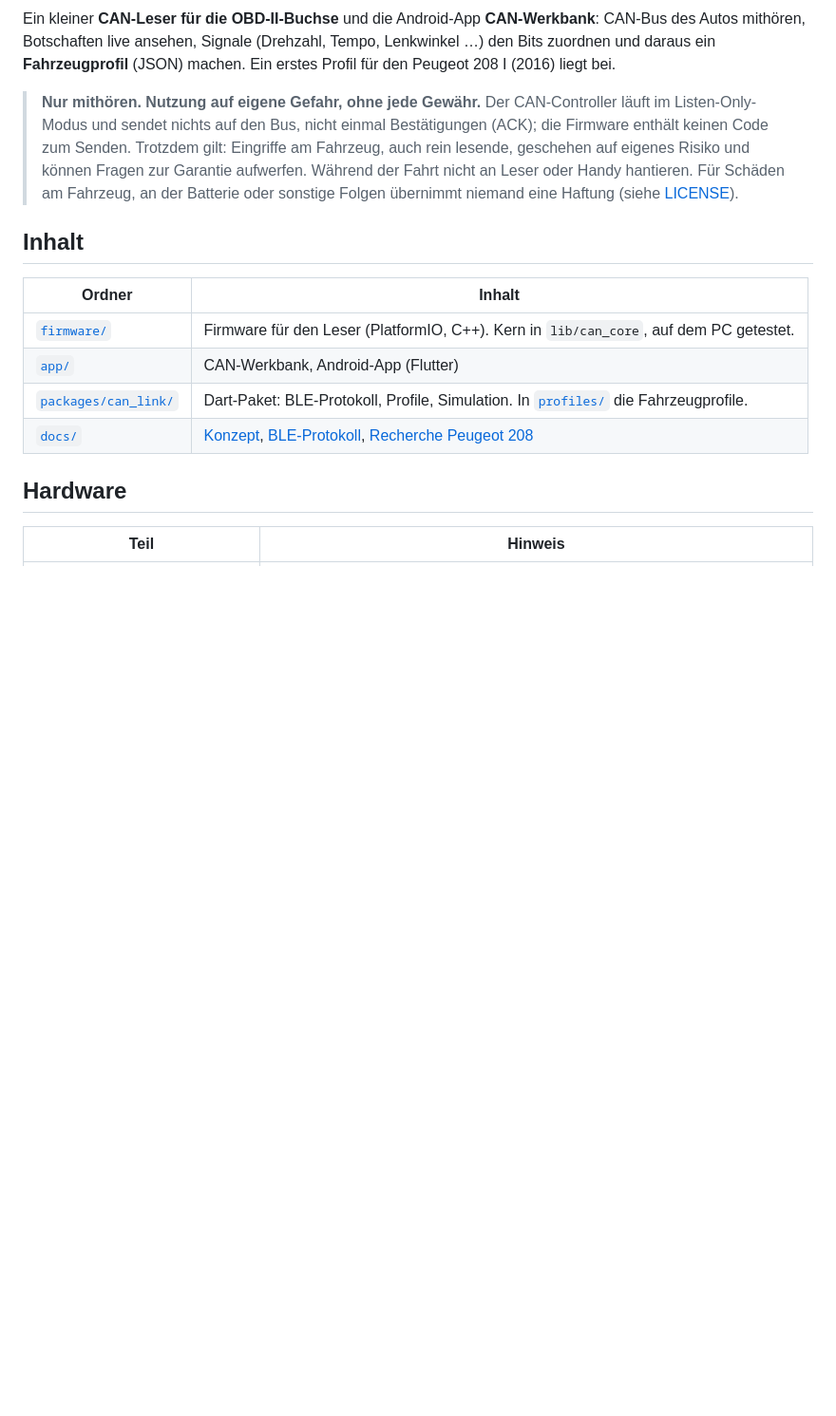
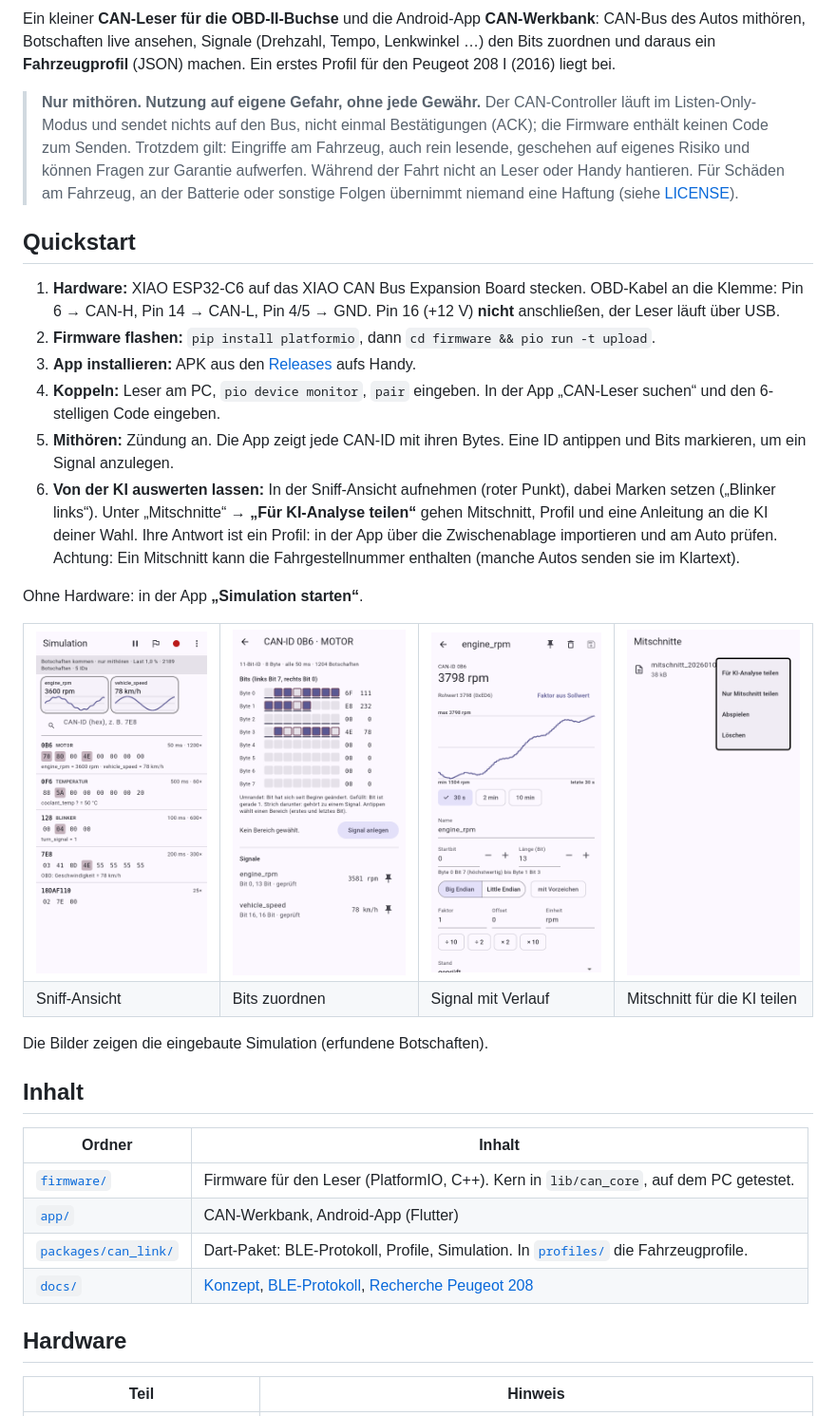
Before and after one commit to nicolasasauer/auto-tracker-can-bus, a Markdown page: README.de.md, the part around the change. Shown at 95% size. Rendered like a GitHub page; pictures changed too: docs/screenshots/bitraster.png (added), docs/screenshots/ki-teilen.png (added), docs/screenshots/signal.png (added); blank space fills up the shorter version.

```diff
--- a/README.de.md
+++ b/README.de.md
@@ -16,6 +16,44 @@ Signale (Drehzahl, Tempo, Lenkwinkel …) den Bits zuordnen und daraus ein
 > Während der Fahrt nicht an Leser oder Handy hantieren. Für Schäden am
 > Fahrzeug, an der Batterie oder sonstige Folgen übernimmt niemand eine
 > Haftung (siehe [LICENSE](LICENSE)).
+
+## Quickstart
+
+1. **Hardware:** XIAO ESP32-C6 auf das XIAO CAN Bus Expansion Board stecken.
+   OBD-Kabel an die Klemme: Pin 6 → CAN-H, Pin 14 → CAN-L, Pin 4/5 → GND.
+   Pin 16 (+12 V) **nicht** anschließen, der Leser läuft über USB.
+2. **Firmware flashen:** `pip install platformio`, dann
+   `cd firmware && pio run -t upload`.
+3. **App installieren:** APK aus den [Releases](../../releases) aufs Handy.
+4. **Koppeln:** Leser am PC, `pio device monitor`, `pair` eingeben. In der App
+   „CAN-Leser suchen“ und den 6-stelligen Code eingeben.
+5. **Mithören:** Zündung an. Die App zeigt jede CAN-ID mit ihren Bytes.
+   Eine ID antippen und Bits markieren, um ein Signal anzulegen.
+6. **Von der KI auswerten lassen:** In der Sniff-Ansicht aufnehmen (roter
+   Punkt), dabei Marken setzen („Blinker links“). Unter „Mitschnitte“ →
+   **„Für KI-Analyse teilen“** gehen Mitschnitt, Profil und eine Anleitung an
+   die KI deiner Wahl. Ihre Antwort ist ein Profil: in der App über die
+   Zwischenablage importieren und am Auto prüfen. Achtung: Ein Mitschnitt kann
+   die Fahrgestellnummer enthalten (manche Autos senden sie im Klartext).
+
+Ohne Hardware: in der App **„Simulation starten“**.
+
+<table>
+  <tr>
+    <td><img src="docs/screenshots/sniff.png" width="200" alt="Sniff-Ansicht"></td>
+    <td><img src="docs/screenshots/bitraster.png" width="200" alt="Bits zuordnen"></td>
+    <td><img src="docs/screenshots/signal.png" width="200" alt="Signal mit Verlauf"></td>
+    <td><img src="docs/screenshots/ki-teilen.png" width="200" alt="Mitschnitt für die KI teilen"></td>
+  </tr>
+  <tr>
+    <td>Sniff-Ansicht</td>
+    <td>Bits zuordnen</td>
+    <td>Signal mit Verlauf</td>
+    <td>Mitschnitt für die KI teilen</td>
+  </tr>
+</table>
+
+Die Bilder zeigen die eingebaute Simulation (erfundene Botschaften).
 
 ## Inhalt
 
```
Also changed, not shown: CLAUDE.md (+1 -0 lines), README.md (+39 -0 lines), docs/screenshots/start.png (added), 3 other files.
